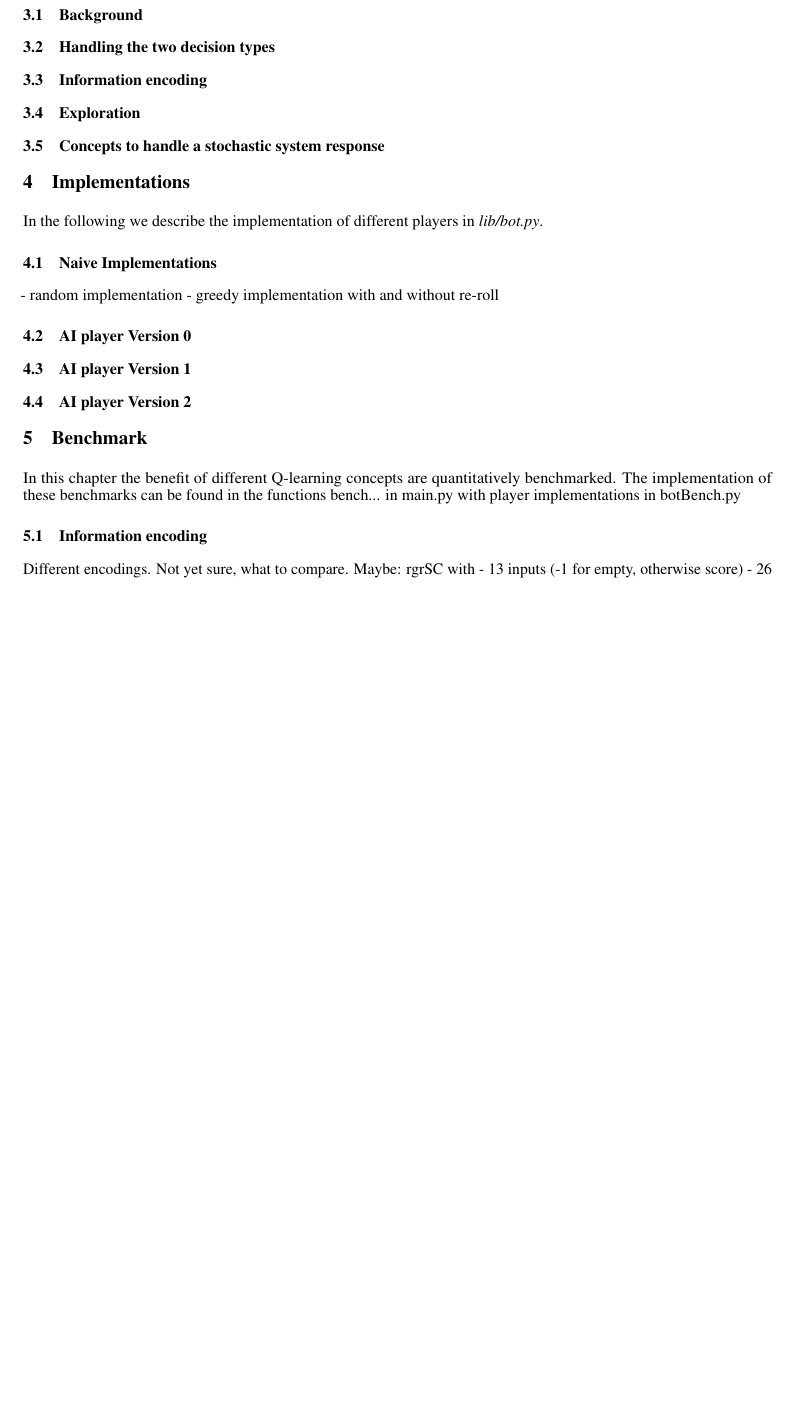
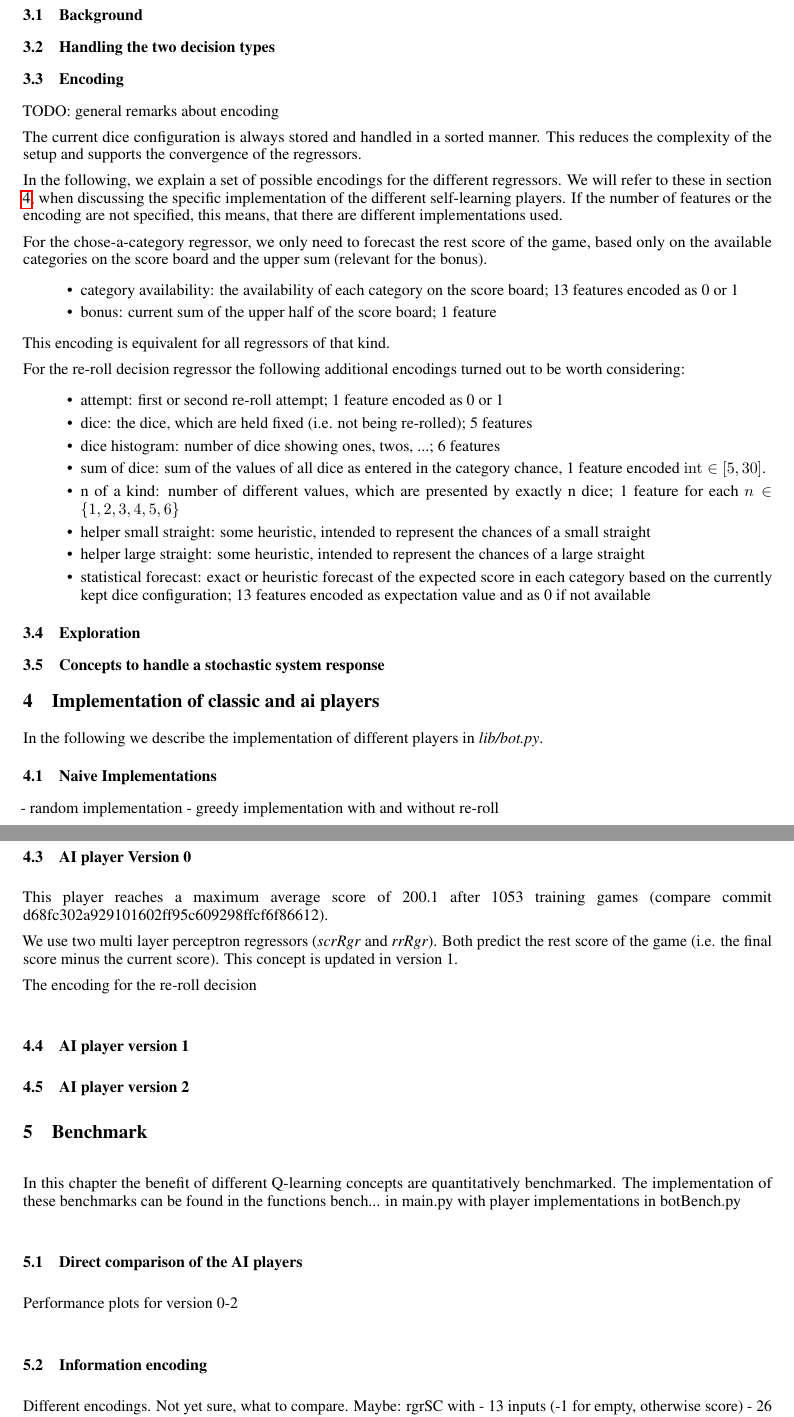
Before and after one commit to markusdutschke/yahtzee, a LaTeX paper (article_and_documentation/article.tex): part of page 3 of 5 before the commit and two parts of pages 3 and 4 of 7 after it, the two joined at a grey line, cut so that both start at the same text, the shorter picture padded with empty space. Compiled offline with pdfLaTeX.

Commit message:
documentation: encoding and implementation of ai players

```diff
--- a/article_and_documentation/article.tex
+++ b/article_and_documentation/article.tex
@@ -178,11 +180,43 @@ This chapter contains all the theoretical background of the code.
 \subsection{Background}
 \subsection{Handling the two decision types}
-\subsection{Information encoding}
+
+\subsection{Encoding}
+TODO: general remarks about encoding
+
+The current dice configuration is always stored and handled in a sorted manner.
+This reduces the complexity of the setup and supports the convergence of the regressors.
+
+In the following, we explain a set of possible encodings for the different regressors.
+We will refer to these in section \ref{sec_players},
+when discussing the specific implementation of the different self-learning players.
+If the number of features or the encoding are not specified, this means, that there are different implementations used.
+
+For the chose-a-category regressor, we only need to forecast the rest score of the game,
+based only on the available categories on the score board and the upper sum (relevant for the bonus).
+\begin{itemize}
+\item category availability: the availability of each category on the score board; 13 features encoded as 0 or 1
+\item bonus: current sum of the upper half of the score board; 1 feature
+\end{itemize}
+This encoding is equivalent for all regressors of that kind.
+
+For the re-roll decision regressor the following additional encodings turned out to be worth considering:
+\begin{itemize}
+\item attempt: first or second re-roll attempt; 1 feature encoded as 0 or 1
+\item dice: the dice, which are held fixed (i.e. not being re-rolled); 5 features
+\item dice histogram: number of dice showing ones, twos, ...; 6 features
+\item sum of dice: sum of the values of all dice as entered in the category chance, 1 feature encoded $\mathrm{int} \in [5,30]$.
+\item n of a kind: number of different values, which are presented by exactly n dice; 1 feature for each $n \in \{1,2,3,4,5,6\}$
+\item helper small straight: some heuristic, intended to represent the chances of a small straight
+\item helper large straight: some heuristic, intended to represent the chances of a large straight
+\item statistical forecast: exact or heuristic forecast of the expected score in each category
+      based on the currently kept dice configuration; 13 features encoded as expectation value and as 0 if not available
+\end{itemize}
+
 \subsection{Exploration}
 \subsection{Concepts to handle a stochastic system response}
 
-\section{Implementations}
-\label{sec_impl}
+\section{Implementation of classic and ai players}
+\label{sec_players}
 In the following we describe the implementation of different players in \emph{lib/bot.py}.
 
 \subsection{Naive Implementations}
@@ -191,10 +251,25 @@ In the following we describe the implementation of different players in \emph{li
 \subsection{AI player Version 0}
-\subsection{AI player Version 1}
-\subsection{AI player Version 2}
+%Performance
+This player reaches a maximum average score of 200.1 after 1053 training games
+(compare commit d68fc302a929101602ff95c609298ffcf6f86612).
+
+% Functionality
+We use two multi layer perceptron regressors (\emph{scrRgr} and \emph{rrRgr}).
+Both predict the rest score of the game (i.e. the final score minus the current score).
+This concept is updated in version 1.
+
+The encoding for the re-roll decision
+
+
+\subsection{AI player version 1}
+\subsection{AI player version 2}
 
 \section{Benchmark}
 In this chapter the benefit of different Q-learning concepts are quantitatively benchmarked.
 The implementation of these benchmarks can be found in the functions bench... in main.py with player implementations in botBench.py
+
+\subsection{Direct comparison of the AI players}
+Performance plots for version 0-2
 \subsection{Information encoding}
 Different encodings. Not yet sure, what to compare.
 Maybe: rgrSC with
```
Also changed, not shown: README.md, article_and_documentation/article.pdf, article_and_documentation/article.tex (36 more changed lines), 1 other file.
